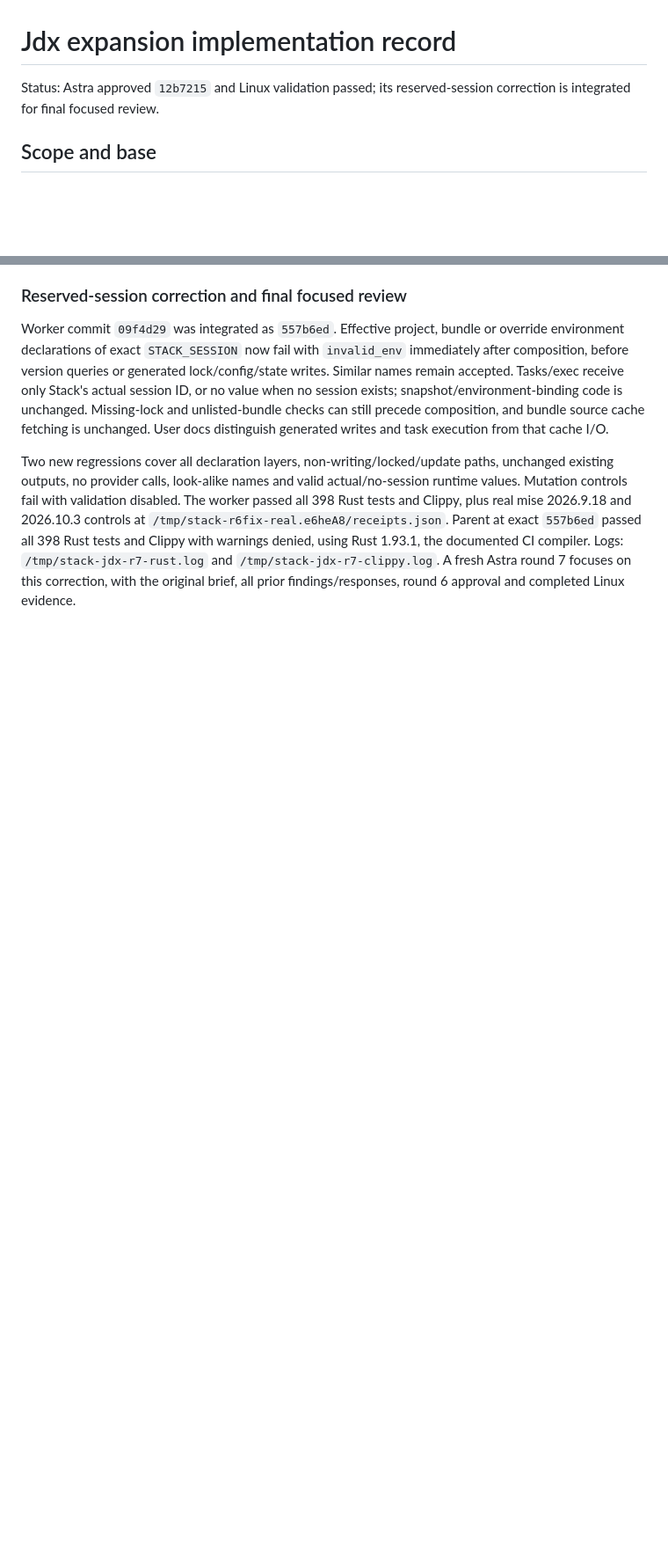
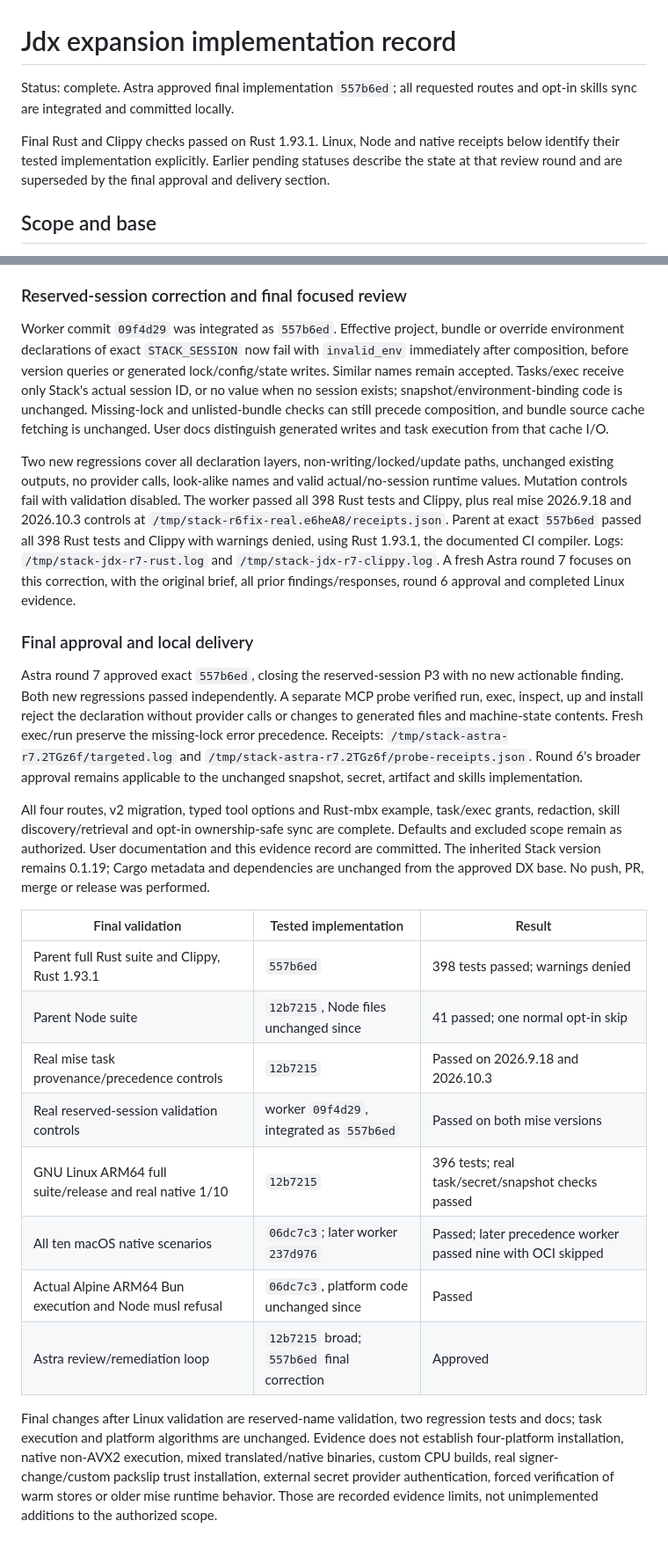
Before and after one commit to usharma123/stack, a Markdown page: docs/eval/jdx-expansion-implementation.md, 2 parts joined by grey strips. Shown at 88% size. Drawn GitHub-style; blank space fills up the shorter version.

Commit message:
docs: finalize jdx expansion approval and delivery record

```diff
--- a/docs/eval/jdx-expansion-implementation.md
+++ b/docs/eval/jdx-expansion-implementation.md
@@ -1,6 +1,10 @@
 # Jdx expansion implementation record
 
-Status: Astra approved `12b7215` and Linux validation passed; its reserved-session correction is integrated for final focused review.
+Status: complete. Astra approved final implementation `557b6ed`; all requested routes and opt-in skills sync are integrated and committed locally.
+
+Final Rust and Clippy checks passed on Rust 1.93.1. Linux, Node and native receipts below
+identify their tested implementation explicitly. Earlier pending statuses describe the state
+at that review round and are superseded by the final approval and delivery section.
 
 ## Scope and base
 
@@ -628,3 +632,37 @@ tests and Clippy with warnings denied, using Rust 1.93.1, the documented CI comp
 Logs: `/tmp/stack-jdx-r7-rust.log` and `/tmp/stack-jdx-r7-clippy.log`.
 A fresh Astra round 7 focuses on this correction, with the original brief,
 all prior findings/responses, round 6 approval and completed Linux evidence.
+
+### Final approval and local delivery
+
+Astra round 7 approved exact `557b6ed`, closing the reserved-session P3 with no new actionable
+finding. Both new regressions passed independently. A separate MCP probe verified run,
+exec, inspect, up and install reject the declaration without provider calls or changes to
+generated files and machine-state contents. Fresh exec/run preserve the missing-lock error
+precedence. Receipts: `/tmp/stack-astra-r7.2TGz6f/targeted.log` and
+`/tmp/stack-astra-r7.2TGz6f/probe-receipts.json`. Round 6's broader approval remains applicable
+to the unchanged snapshot, secret, artifact and skills implementation.
+
+All four routes, v2 migration, typed tool options and Rust-mbx example, task/exec grants,
+redaction, skill discovery/retrieval and opt-in ownership-safe sync are complete. Defaults
+and excluded scope remain as authorized. User documentation and this evidence record are
+committed. The inherited Stack version remains 0.1.19; Cargo metadata and dependencies are
+unchanged from the approved DX base. No push, PR, merge or release was performed.
+
+| Final validation | Tested implementation | Result |
+|---|---|---|
+| Parent full Rust suite and Clippy, Rust 1.93.1 | `557b6ed` | 398 tests passed; warnings denied |
+| Parent Node suite | `12b7215`, Node files unchanged since | 41 passed; one normal opt-in skip |
+| Real mise task provenance/precedence controls | `12b7215` | Passed on 2026.9.18 and 2026.10.3 |
+| Real reserved-session validation controls | worker `09f4d29`, integrated as `557b6ed` | Passed on both mise versions |
+| GNU Linux ARM64 full suite/release and real native 1/10 | `12b7215` | 396 tests; real task/secret/snapshot checks passed |
+| All ten macOS native scenarios | `06dc7c3`; later worker `237d976` | Passed; later precedence worker passed nine with OCI skipped |
+| Actual Alpine ARM64 Bun execution and Node musl refusal | `06dc7c3`, platform code unchanged since | Passed |
+| Astra review/remediation loop | `12b7215` broad; `557b6ed` final correction | Approved |
+
+Final changes after Linux validation are reserved-name validation, two regression tests and
+docs; task execution and platform algorithms are unchanged. Evidence does not establish
+four-platform installation, native non-AVX2 execution, mixed translated/native binaries,
+custom CPU builds, real signer-change/custom packslip trust installation, external secret
+provider authentication, forced verification of warm stores or older mise runtime behavior.
+Those are recorded evidence limits, not unimplemented additions to the authorized scope.
```
